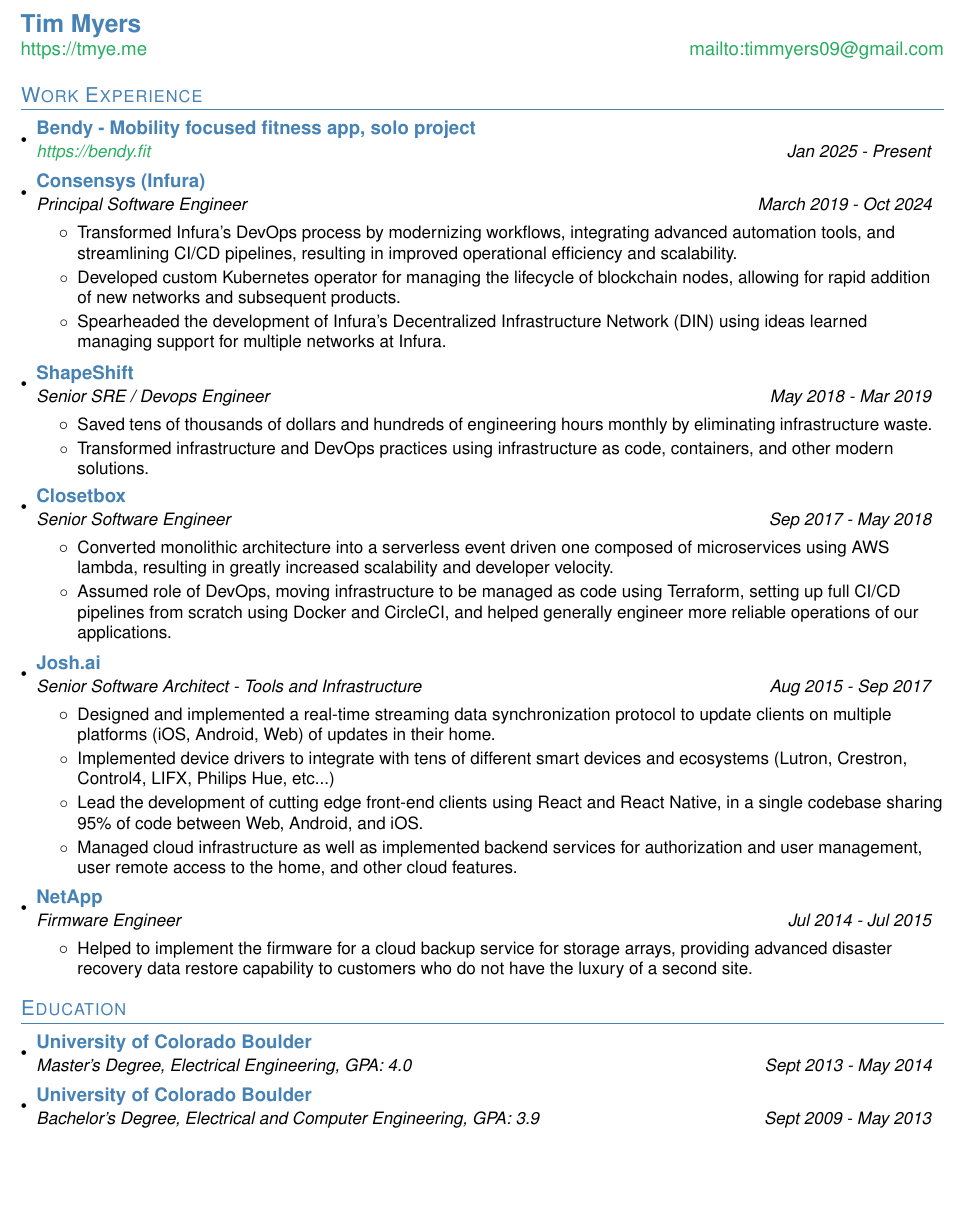
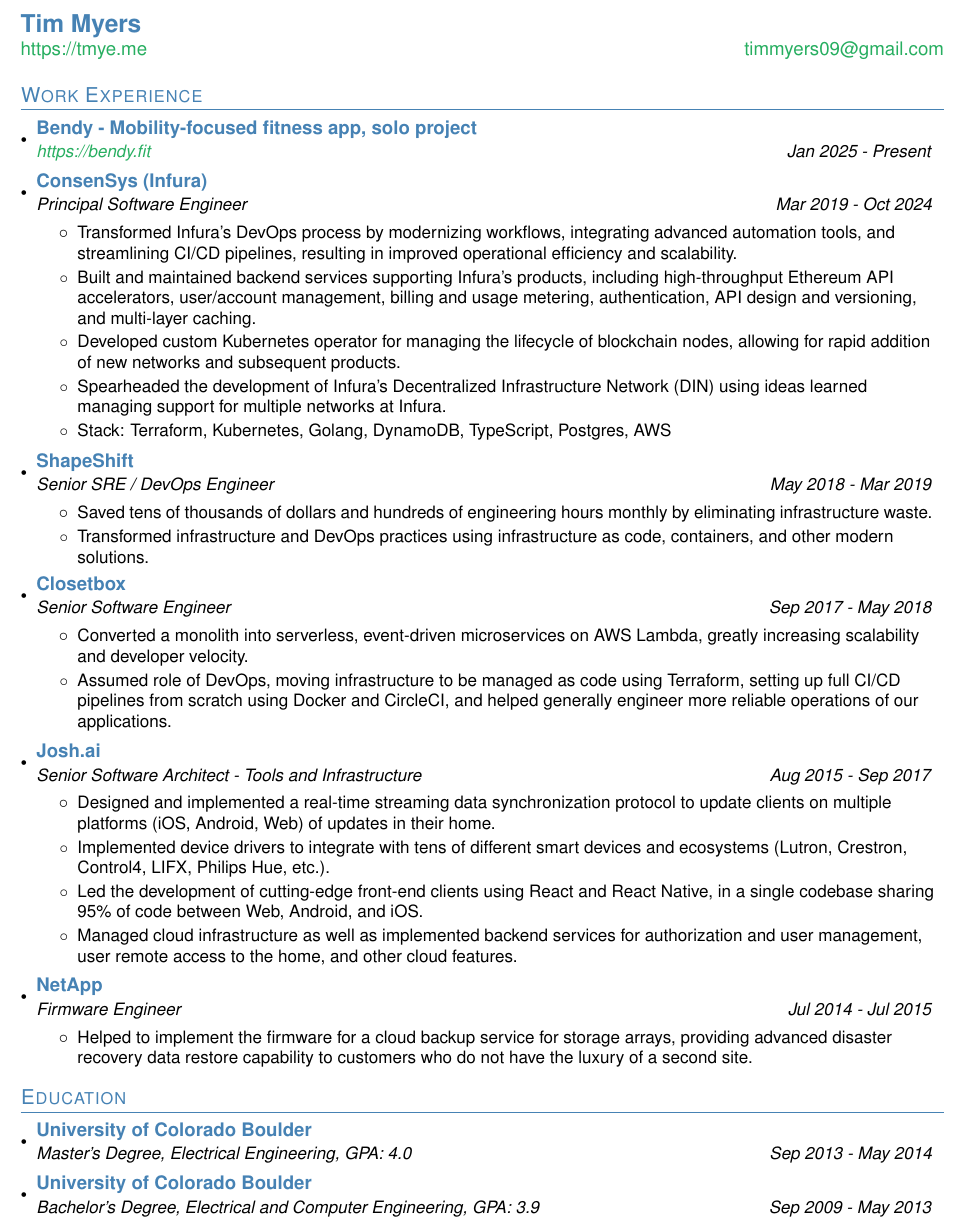
Before and after one commit to timmyers/resume, a LaTeX CV (resume.tex): part of the page, cut so that both start at the same text, the shorter picture padded with empty space. Compiled offline with pdfLaTeX.

Commit message:
fix: resume update

```diff
--- a/resume.tex
+++ b/resume.tex
@@ -97,7 +97,7 @@
 \begin{tabular*}{\textwidth}{l@{\extracolsep{\fill}}r}
   \textbf{\href{https://tmye.me/}{\Large \color{primary}Tim Myers}} & \\
   \href{https://tmye.me/}{https://tmye.me} &
-  \href{mailto:timmyers09@gmail.com}{mailto:timmyers09@gmail.com} \\
+  \href{mailto:timmyers09@gmail.com}{timmyers09@gmail.com} \\
 \end{tabular*}
 
 
@@ -105,21 +105,23 @@
 \section{Work Experience}
   \resumeSubHeadingListStart
     \resumeSubheading
-      {Bendy - Mobility focused fitness app, solo project}
+      {Bendy - Mobility-focused fitness app, solo project}
       {\href{https://bendy.fit}{https://bendy.fit}}{Jan 2025 - Present}
 
     \resumeSubheading
-      {Consensys (Infura)}
-      {Principal Software Engineer}{March 2019 - Oct 2024}
+      {ConsenSys (Infura)}
+      {Principal Software Engineer}{Mar 2019 - Oct 2024}
       \resumeItemListStart
         \resumeItemNoBold {Transformed Infura's DevOps process by modernizing workflows, integrating advanced automation tools, and streamlining CI/CD pipelines, resulting in improved operational efficiency and scalability.}
+        \resumeItemNoBold {Built and maintained backend services supporting Infura's products, including high-throughput Ethereum API accelerators, user/account management, billing and usage metering, authentication, API design and versioning, and multi-layer caching.}
         \resumeItemNoBold {Developed custom Kubernetes operator for managing the lifecycle of blockchain nodes, allowing for rapid addition of new networks and subsequent products.}
         \resumeItemNoBold {Spearheaded the development of Infura's Decentralized Infrastructure Network (DIN) using ideas learned managing support for multiple networks at Infura.}
+        \resumeItemNoBold {Stack: Terraform, Kubernetes, Golang, DynamoDB, TypeScript, Postgres, AWS}
       \resumeItemListEnd
 
     \resumeSubheading
       {ShapeShift}
-      {Senior SRE / Devops Engineer}{May 2018 - Mar 2019}
+      {Senior SRE / DevOps Engineer}{May 2018 - Mar 2019}
       \resumeItemListStart
         \resumeItemNoBold {Saved tens of thousands of dollars and hundreds of engineering hours monthly by eliminating infrastructure waste.}
         \resumeItemNoBold {Transformed infrastructure and DevOps practices using infrastructure as code, containers, and other modern solutions.}
@@ -129,7 +131,7 @@
       {Closetbox}
       {Senior Software Engineer}{Sep 2017 - May 2018}
       \resumeItemListStart
-        \resumeItemNoBold {Converted monolithic architecture into a serverless event driven one composed of microservices using AWS lambda, resulting in greatly increased scalability and developer velocity.}
+        \resumeItemNoBold {Converted a monolith into serverless, event-driven microservices on AWS Lambda, greatly increasing scalability and developer velocity.}
         \resumeItemNoBold {Assumed role of DevOps, moving infrastructure to be managed as code using Terraform, setting up full CI/CD pipelines from scratch using Docker and CircleCI, and helped generally engineer more reliable operations of our applications.}
       \resumeItemListEnd
 
@@ -138,8 +140,8 @@
       {Senior Software Architect - Tools and Infrastructure}{Aug 2015 - Sep 2017}
       \resumeItemListStart
         \resumeItemNoBold {Designed and implemented a real-time streaming data synchronization protocol to update clients on multiple platforms (iOS, Android, Web) of updates in their home.}
-        \resumeItemNoBold {Implemented device drivers to integrate with tens of different smart devices and ecosystems (Lutron, Crestron, Control4, LIFX, Philips Hue, etc...)}
-        \resumeItemNoBold {Lead the development of cutting edge front-end clients using React and React Native, in a single codebase sharing 95\% of code between Web, Android, and iOS.}
+        \resumeItemNoBold {Implemented device drivers to integrate with tens of different smart devices and ecosystems (Lutron, Crestron, Control4, LIFX, Philips Hue, etc.).}
+        \resumeItemNoBold {Led the development of cutting-edge front-end clients using React and React Native, in a single codebase sharing 95\% of code between Web, Android, and iOS.}
         \resumeItemNoBold {Managed cloud infrastructure as well as implemented backend services for authorization and user management, user remote access to the home, and other cloud features.}
       \resumeItemListEnd
 
@@ -155,10 +157,10 @@
   \resumeSubHeadingListStart
     \resumeSubheading
       {University of Colorado Boulder}
-      {Master's Degree, Electrical Engineering, GPA: 4.0}{Sept 2013 - May 2014}
+      {Master's Degree, Electrical Engineering, GPA: 4.0}{Sep 2013 - May 2014}
 
     \resumeSubheading
       {University of Colorado Boulder}
-      {Bachelor's Degree, Electrical and Computer Engineering, GPA: 3.9}{Sept 2009 - May 2013}
+      {Bachelor's Degree, Electrical and Computer Engineering, GPA: 3.9}{Sep 2009 - May 2013}
   \resumeSubHeadingListEnd
 \end{document}
```
